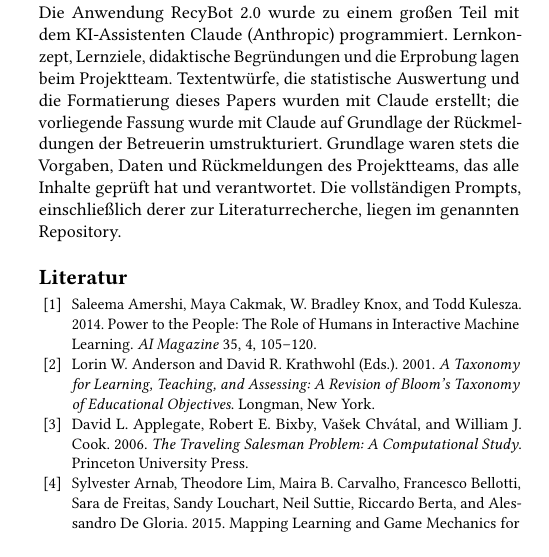
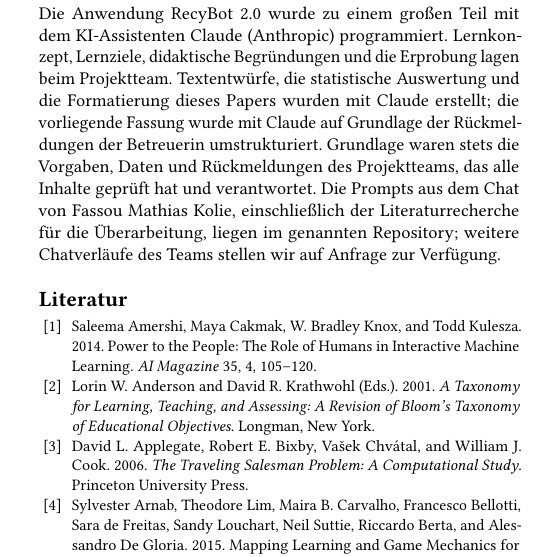
Before and after one commit to Kolie11/projekt2-recybot-2, a LaTeX paper (paper/recybot_acm.tex): part of one column of page 7 of 8, cut so that both start at the same text. Compiled offline with pdfLaTeX.

Commit message:
Paper aktualisiert

```diff
--- a/paper/recybot_acm.tex
+++ b/paper/recybot_acm.tex
@@ -297,7 +297,7 @@ RecyBot 2.0 verbindet KI-Literacy und Kreislaufwirtschaft in einem Lernspiel, de
 Quellcode der Anwendung, vollständiger Fragebogen mit Lösungen, Einwilligungstext, Ablaufbeschreibung, Rohdaten, Codebuch und Auswertungsskript sind unter \repourl{} verfügbar. Das Skript reproduziert alle in Abschnitt~\ref{sec:results} berichteten Kennwerte.
 
 \section*{Hinweis zur Nutzung von KI-Werkzeugen}
-Die Anwendung RecyBot 2.0 wurde zu einem großen Teil mit dem KI-Assistenten Claude (Anthropic) programmiert. Lernkonzept, Lernziele, didaktische Begründungen und die Erprobung lagen beim Projektteam. Textentwürfe, die statistische Auswertung und die Formatierung dieses Papers wurden mit Claude erstellt; die vorliegende Fassung wurde mit Claude auf Grundlage der Rückmeldungen der Betreuerin umstrukturiert. Grundlage waren stets die Vorgaben, Daten und Rückmeldungen des Projektteams, das alle Inhalte geprüft hat und verantwortet. Die vollständigen Prompts, einschließlich derer zur Literaturrecherche, liegen im genannten Repository.
+Die Anwendung RecyBot 2.0 wurde zu einem großen Teil mit dem KI-Assistenten Claude (Anthropic) programmiert. Lernkonzept, Lernziele, didaktische Begründungen und die Erprobung lagen beim Projektteam. Textentwürfe, die statistische Auswertung und die Formatierung dieses Papers wurden mit Claude erstellt; die vorliegende Fassung wurde mit Claude auf Grundlage der Rückmeldungen der Betreuerin umstrukturiert. Grundlage waren stets die Vorgaben, Daten und Rückmeldungen des Projektteams, das alle Inhalte geprüft hat und verantwortet. Die Prompts aus dem Chat von Fassou Mathias Kolie, einschließlich der Literaturrecherche für die Überarbeitung, liegen im genannten Repository; weitere Chatverläufe des Teams stellen wir auf Anfrage zur Verfügung.
 \begin{thebibliography}{52}
 \small
 \bibitem{amershi2014} Saleema Amershi, Maya Cakmak, W. Bradley Knox, and Todd Kulesza. 2014. Power to the People: The Role of Humans in Interactive Machine Learning. \textit{AI Magazine} 35, 4, 105--120.
```
Also changed, not shown: paper/recybot_acm.pdf.
